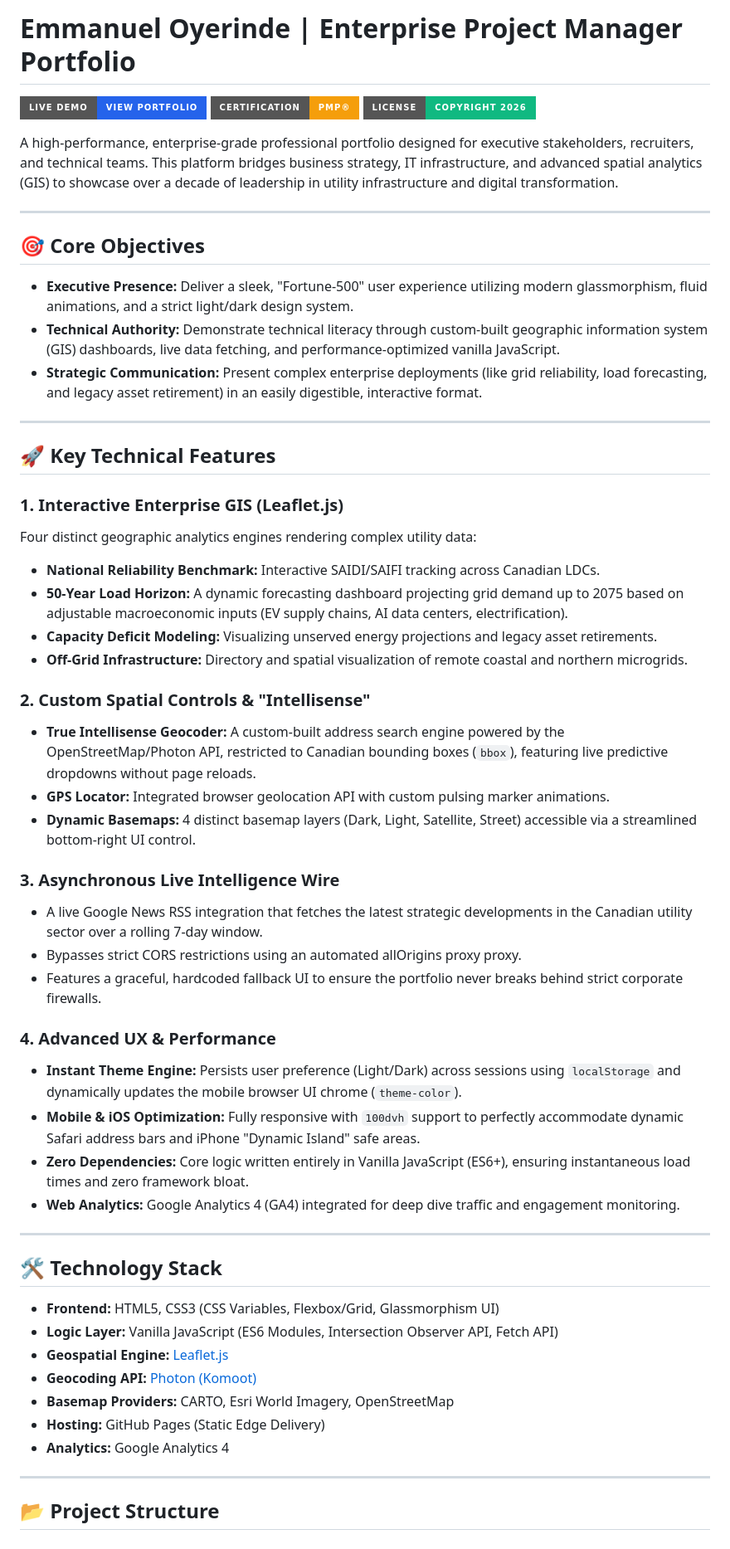
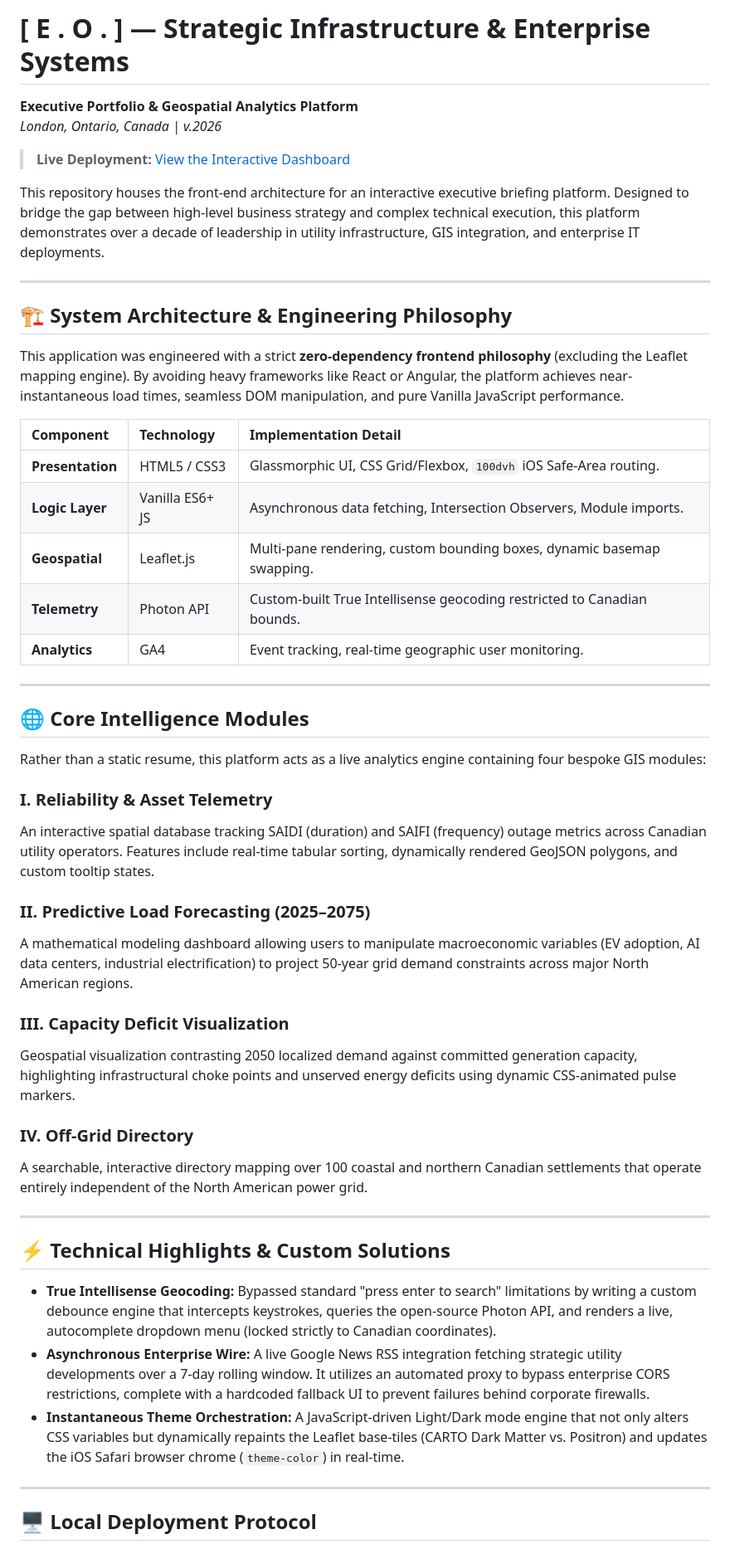
Before and after one commit to EmmaOyerinde/my-portfolio, a Markdown page: README.md, the part around one of its changes. Shown at 83% size. GitHub-like rendering; badges without logos.

```diff
--- a/README.md
+++ b/README.md
@@ -1,58 +1,53 @@
-# Emmanuel Oyerinde | Enterprise Project Manager Portfolio
+# [ E . O . ] — Strategic Infrastructure & Enterprise Systems
 
-[![Live Website](https://img.shields.io/badge/Live_Demo-View_Portfolio-2563eb?style=for-the-badge&logo=vercel)](https://[Your-GitHub-Username].github.io/[Your-Repo-Name])
-[![PMP Certified](https://img.shields.io/badge/Certification-PMP®-f59e0b?style=for-the-badge&logo=pmi)](https://www.pmi.org/)
-[![License](https://img.shields.io/badge/License-Copyright_2026-10b981?style=for-the-badge)](#)
+**Executive Portfolio & Geospatial Analytics Platform**
+*London, Ontario, Canada | v.2026*
 
-A high-performance, enterprise-grade professional portfolio designed for executive stakeholders, recruiters, and technical teams. This platform bridges business strategy, IT infrastructure, and advanced spatial analytics (GIS) to showcase over a decade of leadership in utility infrastructure and digital transformation.
+> **Live Deployment:** [View the Interactive Dashboard](https://[Your-GitHub-Username].github.io/[Your-Repo-Name])
+
+This repository houses the front-end architecture for an interactive executive briefing platform. Designed to bridge the gap between high-level business strategy and complex technical execution, this platform demonstrates over a decade of leadership in utility infrastructure, GIS integration, and enterprise IT deployments.
 
 ---
 
-## 🎯 Core Objectives
-* **Executive Presence:** Deliver a sleek, "Fortune-500" user experience utilizing modern glassmorphism, fluid animations, and a strict light/dark design system.
-* **Technical Authority:** Demonstrate technical literacy through custom-built geographic information system (GIS) dashboards, live data fetching, and performance-optimized vanilla JavaScript.
-* **Strategic Communication:** Present complex enterprise deployments (like grid reliability, load forecasting, and legacy asset retirement) in an easily digestible, interactive format.
+## 🏗️ System Architecture & Engineering Philosophy
+
+This application was engineered with a strict **zero-dependency frontend philosophy** (excluding the Leaflet mapping engine). By avoiding heavy frameworks like React or Angular, the platform achieves near-instantaneous load times, seamless DOM manipulation, and pure Vanilla JavaScript performance.
+
+| Component | Technology | Implementation Detail |
+| :--- | :--- | :--- |
+| **Presentation** | HTML5 / CSS3 | Glassmorphic UI, CSS Grid/Flexbox, `100dvh` iOS Safe-Area routing. |
+| **Logic Layer** | Vanilla ES6+ JS | Asynchronous data fetching, Intersection Observers, Module imports. |
+| **Geospatial** | Leaflet.js | Multi-pane rendering, custom bounding boxes, dynamic basemap swapping. |
+| **Telemetry** | Photon API | Custom-built True Intellisense geocoding restricted to Canadian bounds. |
+| **Analytics** | GA4 | Event tracking, real-time geographic user monitoring. |
 
 ---
 
-## 🚀 Key Technical Features
+## 🌐 Core Intelligence Modules
 
-### 1. Interactive Enterprise GIS (Leaflet.js)
-Four distinct geographic analytics engines rendering complex utility data:
-* **National Reliability Benchmark:** Interactive SAIDI/SAIFI tracking across Canadian LDCs.
-* **50-Year Load Horizon:** A dynamic forecasting dashboard projecting grid demand up to 2075 based on adjustable macroeconomic inputs (EV supply chains, AI data centers, electrification).
-* **Capacity Deficit Modeling:** Visualizing unserved energy projections and legacy asset retirements.
-* **Off-Grid Infrastructure:** Directory and spatial visualization of remote coastal and northern microgrids.
+Rather than a static resume, this platform acts as a live analytics engine containing four bespoke GIS modules:
 
-### 2. Custom Spatial Controls & "Intellisense"
-* **True Intellisense Geocoder:** A custom-built address search engine powered by the OpenStreetMap/Photon API, restricted to Canadian bounding boxes (`bbox`), featuring live predictive dropdowns without page reloads.
-* **GPS Locator:** Integrated browser geolocation API with custom pulsing marker animations.
-* **Dynamic Basemaps:** 4 distinct basemap layers (Dark, Light, Satellite, Street) accessible via a streamlined bottom-right UI control.
+### I. Reliability & Asset Telemetry
+An interactive spatial database tracking SAIDI (duration) and SAIFI (frequency) outage metrics across Canadian utility operators. Features include real-time tabular sorting, dynamically rendered GeoJSON polygons, and custom tooltip states.
 
-### 3. Asynchronous Live Intelligence Wire
-* A live Google News RSS integration that fetches the latest strategic developments in the Canadian utility sector over a rolling 7-day window.
-* Bypasses strict CORS restrictions using an automated allOrigins proxy proxy.
-* Features a graceful, hardcoded fallback UI to ensure the portfolio never breaks behind strict corporate firewalls.
+### II. Predictive Load Forecasting (2025–2075)
+A mathematical modeling dashboard allowing users to manipulate macroeconomic variables (EV adoption, AI data centers, industrial electrification) to project 50-year grid demand constraints across major North American regions.
 
-### 4. Advanced UX & Performance
-* **Instant Theme Engine:** Persists user preference (Light/Dark) across sessions using `localStorage` and dynamically updates the mobile browser UI chrome (`theme-color`).
-* **Mobile & iOS Optimization:** Fully responsive with `100dvh` support to perfectly accommodate dynamic Safari address bars and iPhone "Dynamic Island" safe areas.
-* **Zero Dependencies:** Core logic written entirely in Vanilla JavaScript (ES6+), ensuring instantaneous load times and zero framework bloat.
-* **Web Analytics:** Google Analytics 4 (GA4) integrated for deep dive traffic and engagement monitoring.
+### III. Capacity Deficit Visualization
+Geospatial visualization contrasting 2050 localized demand against committed generation capacity, highlighting infrastructural choke points and unserved energy deficits using dynamic CSS-animated pulse markers.
+
+### IV. Off-Grid Directory
+A searchable, interactive directory mapping over 100 coastal and northern Canadian settlements that operate entirely independent of the North American power grid.
 
 ---
 
-## 🛠️ Technology Stack
+## ⚡ Technical Highlights & Custom Solutions
 
-* **Frontend:** HTML5, CSS3 (CSS Variables, Flexbox/Grid, Glassmorphism UI)
-* **Logic Layer:** Vanilla JavaScript (ES6 Modules, Intersection Observer API, Fetch API)
-* **Geospatial Engine:** [Leaflet.js](https://leafletjs.com/)
-* **Geocoding API:** [Photon (Komoot)](https://photon.komoot.io/)
-* **Basemap Providers:** CARTO, Esri World Imagery, OpenStreetMap
-* **Hosting:** GitHub Pages (Static Edge Delivery)
-* **Analytics:** Google Analytics 4
+* **True Intellisense Geocoding:** Bypassed standard "press enter to search" limitations by writing a custom debounce engine that intercepts keystrokes, queries the open-source Photon API, and renders a live, autocomplete dropdown menu (locked strictly to Canadian coordinates).
+* **Asynchronous Enterprise Wire:** A live Google News RSS integration fetching strategic utility developments over a 7-day rolling window. It utilizes an automated proxy to bypass enterprise CORS restrictions, complete with a hardcoded fallback UI to prevent failures behind corporate firewalls.
+* **Instantaneous Theme Orchestration:** A JavaScript-driven Light/Dark mode engine that not only alters CSS variables but dynamically repaints the Leaflet base-tiles (CARTO Dark Matter vs. Positron) and updates the iOS Safari browser chrome (`theme-color`) in real-time.
 
 ---
 
-## 📂 Project Structure
+## 🖥️ Local Deployment Protocol
 
```
Also changed, not shown: other parts of README.md (+14 -13 lines).
